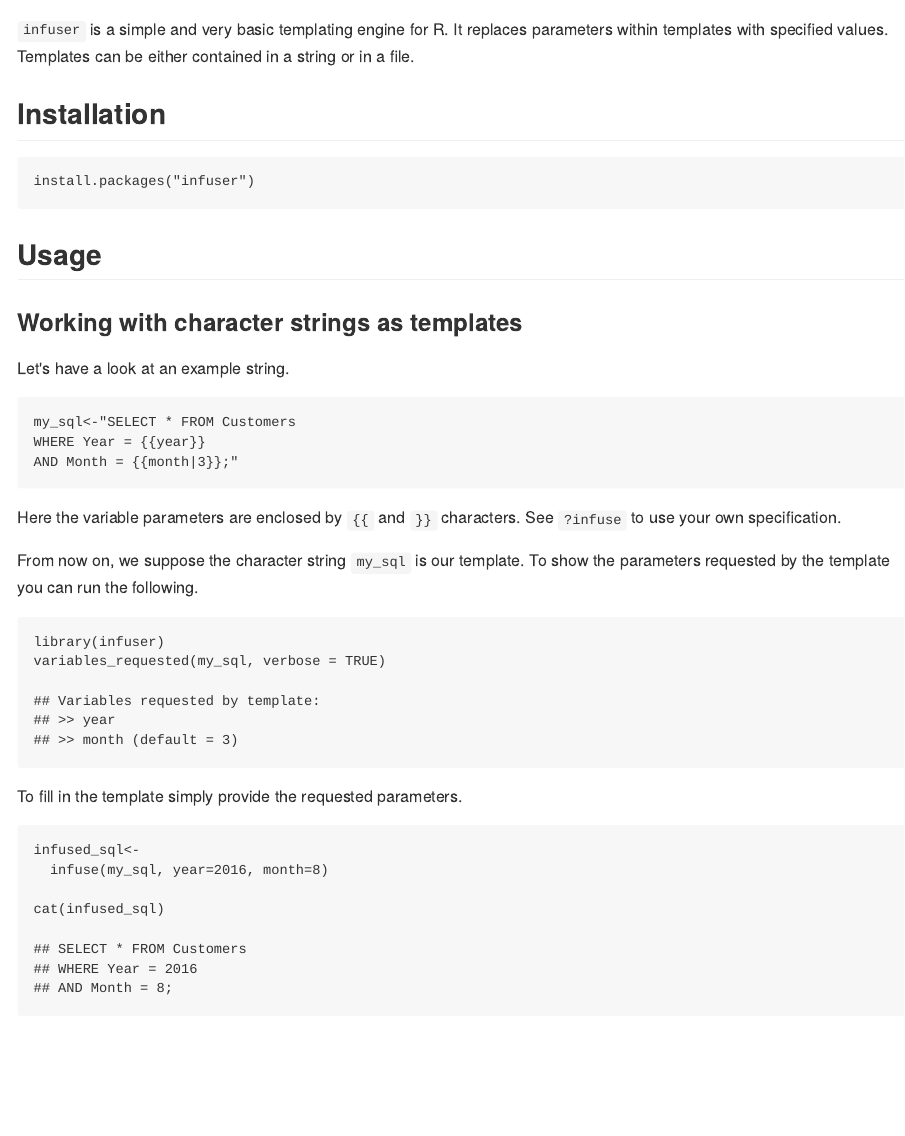
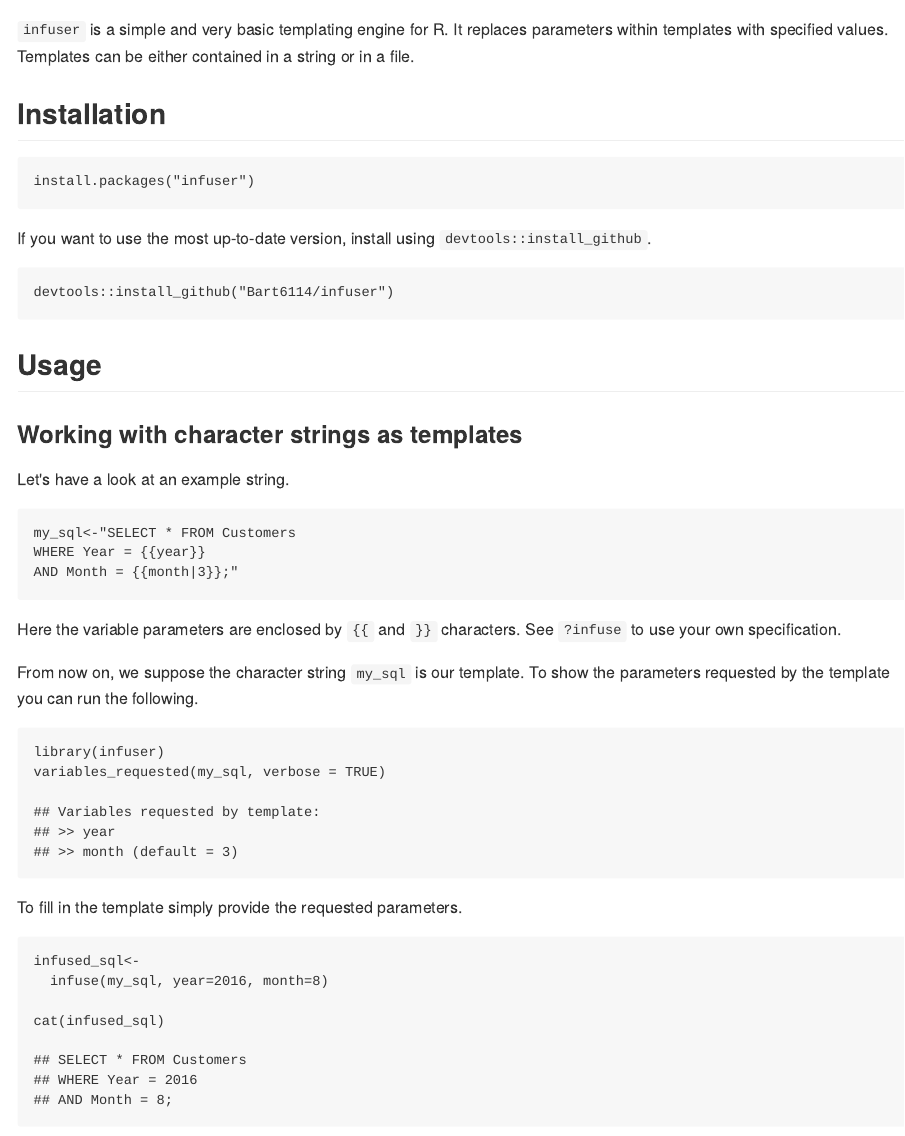
Before and after one commit to bart6114/infuser, an R Markdown document (README.Rmd): the page in a window 1100 px wide, from its top. The pictures show the output file README.md that the author committed with the source, drawn offline in the style of GitHub; badge pictures from the web are left out.

Commit message:
readme update'

````diff
--- a/README.Rmd
+++ b/README.Rmd
@@ -14,6 +14,12 @@ output: md_document
 
 ```{r, eval=FALSE}
 install.packages("infuser")
+```
+
+If you want to use the most up-to-date version, install using ```devtools::install_github```.
+
+```{r, eval=FALSE}
+devtools::install_github("Bart6114/infuser")
 ```
 
 ## Usage
````
Also changed, not shown: README.md.
